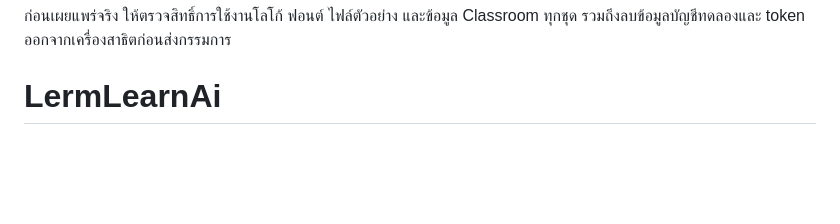
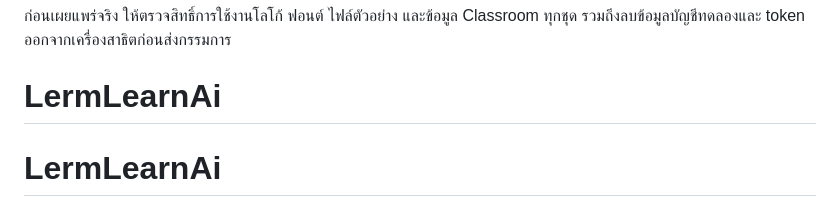
Before and after one commit to Snowmagic-lab/LermLearnAi, a Markdown page: README.md, the part around the change. GitHub-like rendering; blank space fills up the shorter version.

Commit message:
Beta Ver.0.1.1

```diff
--- a/README.md
+++ b/README.md
@@ -144,3 +144,4 @@ npm run dist
 
 ก่อนเผยแพร่จริง ให้ตรวจสิทธิ์การใช้งานโลโก้ ฟอนต์ ไฟล์ตัวอย่าง และข้อมูล Classroom ทุกชุด รวมถึงลบข้อมูลบัญชีทดลองและ token ออกจากเครื่องสาธิตก่อนส่งกรรมการ
 # LermLearnAi
+# LermLearnAi
```
